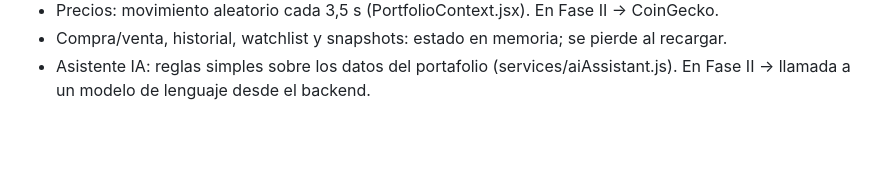
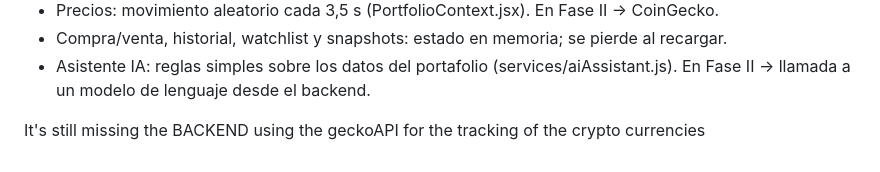
Before and after one commit to teban-dev/CryptoTrack, a Markdown page: README.md, the part around the change. Drawn GitHub-style; blank space fills up the shorter version.

Commit message:
Mention missing backend for geckoAPI tracking
Added note about missing backend for geckoAPI integration.

```diff
--- a/README.md
+++ b/README.md
@@ -83,3 +83,5 @@ Si se intenta entrar a una ruta privada sin sesión, RequireAuth redirige a /log
 - Compra/venta, historial, watchlist y snapshots: estado en memoria; se pierde al recargar.
 - Asistente IA: reglas simples sobre los datos del portafolio (services/aiAssistant.js).
   En Fase II -> llamada a un modelo de lenguaje desde el backend.
+
+It's still missing the BACKEND using the geckoAPI for the tracking of the crypto currencies
```
